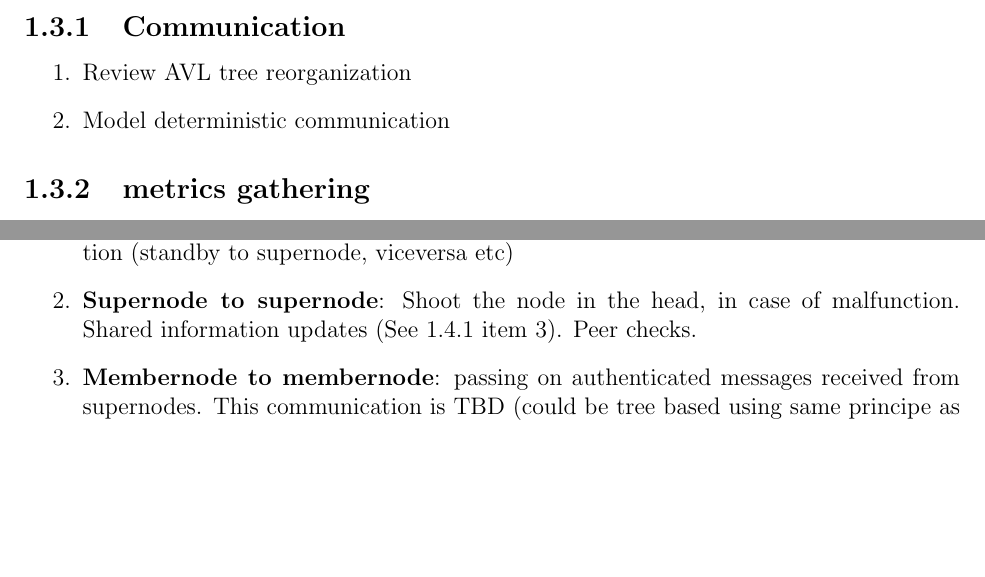
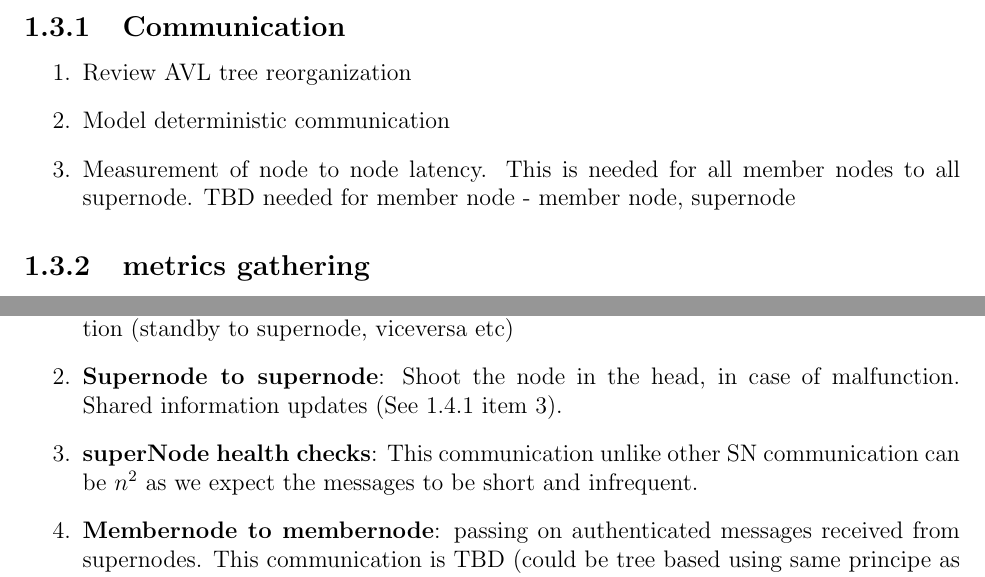
Before and after one commit to pchengi/esgf-nodemgr-doc, a LaTeX book (nodemgrdoc.tex): two parts of pages 4 and 6 of 9, joined at a grey line, cut so that both start at the same text, the shorter picture padded with empty space. Compiled offline with pdfLaTeX.

Commit message:
communication fixes

```diff
--- a/nodemgrdoc.tex
+++ b/nodemgrdoc.tex
@@ -59,6 +59,9 @@ Need to maintain backward compatibility with format of registration.xml etc, to
 Review AVL tree reorganization
 \item
 Model deterministic communication
+\item
+Measurement of node to node latency.  This is needed for all member nodes to all supernode.  TBD  needed for member node - member node, supernode
+
 \end{enumerate}
 
 
@@ -156,7 +159,8 @@ Each and every ESGF installation, irrespective of role, i.e. data, compute etc,
 
 \begin{enumerate}
 \item \textbf{Supernode to membernode}: metric queries, status queries, status change notifcation (standby to supernode, viceversa etc)
-\item \textbf{Supernode to supernode}: Shoot the node in the head, in case of malfunction.  Shared information updates (See 1.4.1 item 3).  Peer checks.
+\item \textbf{Supernode to supernode}: Shoot the node in the head, in case of malfunction.  Shared information updates (See 1.4.1 item 3).
+\item \textbf{superNode health checks}:  This communication unlike other SN communication can be $n^2$ as we expect the messages to be short and infrequent.
 \item \textbf{Membernode to membernode}: passing on authenticated messages received from supernodes.  This communication is TBD (could be tree based using same principe as used within tree network of super nodes. % (this is implicit in zookeeper's communication)
 \item \textbf{Membernode to supernode}: Pushing local config status etc.
 \end{enumerate}
```
Also changed, not shown: nodemgrdoc.tex (5 more changed lines).
